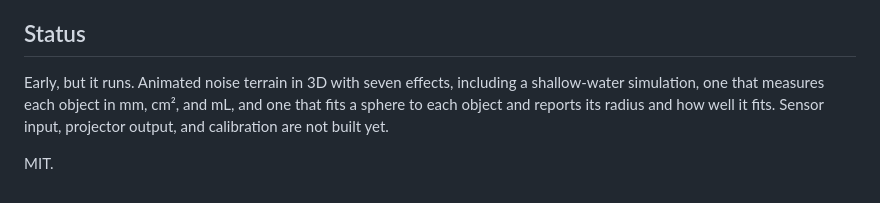
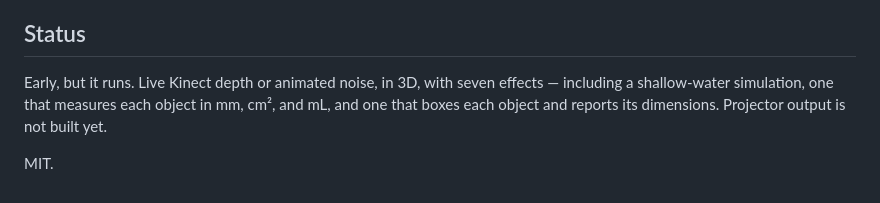
Before and after one commit to capythulhu/open-topology, a Markdown page: README.md, the part around the change. Rendered like a GitHub page.

Commit message:
docs: describe the current effects and sensor state

```diff
--- a/README.md
+++ b/README.md
@@ -65,6 +65,6 @@ Only one reader can hold the device at a time, so a second dev server or a stray
 
 ## Status
 
-Early, but it runs. Animated noise terrain in 3D with seven effects, including a shallow-water simulation, one that measures each object in mm, cm², and mL, and one that fits a sphere to each object and reports its radius and how well it fits. Sensor input, projector output, and calibration are not built yet.
+Early, but it runs. Live Kinect depth or animated noise, in 3D, with seven effects — including a shallow-water simulation, one that measures each object in mm, cm², and mL, and one that boxes each object and reports its dimensions. Projector output is not built yet.
 
 MIT.
```
